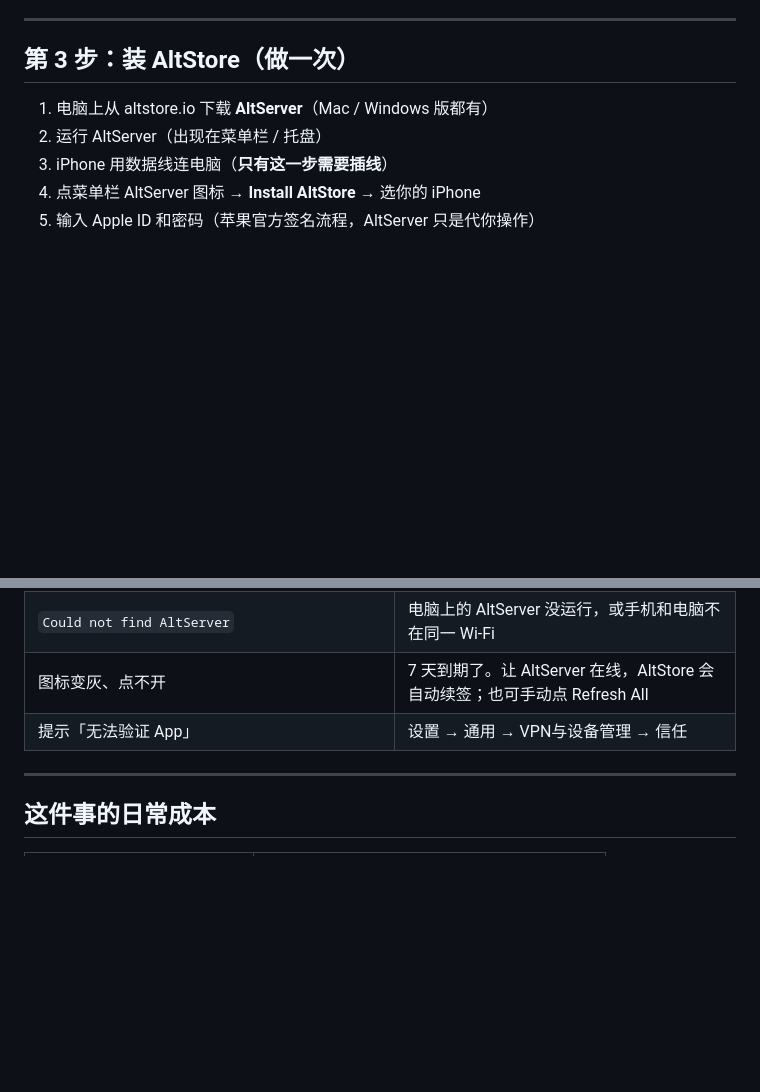
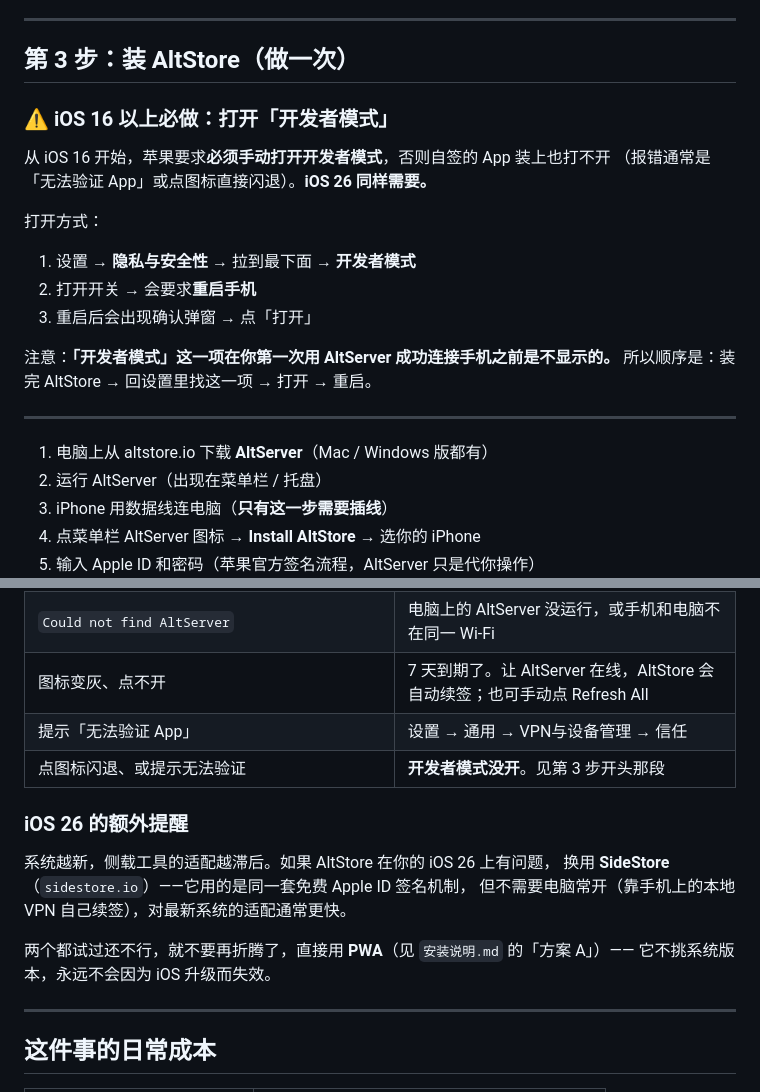
Before and after one commit to z660081-symzhy/Newbie-agentbook-ios, a Markdown page: 路2-云端编译与侧载.md, 2 parts joined by grey strips. GitHub-like rendering; blank space fills up the shorter version.

Commit message:
补充 iOS 16+ 开发者模式步骤与 iOS 26 兼容说明

```diff
--- a/路2-云端编译与侧载.md
+++ b/路2-云端编译与侧载.md
@@ -98,6 +98,22 @@ Mac 会把它存进钥匙串，以后不用再输。
 
 ## 第 3 步：装 AltStore（做一次）
 
+### ⚠️ iOS 16 以上必做：打开「开发者模式」
+
+从 iOS 16 开始，苹果要求**必须手动打开开发者模式**，否则自签的 App 装上也打不开
+（报错通常是「无法验证 App」或点图标直接闪退）。**iOS 26 同样需要。**
+
+打开方式：
+
+1. 设置 → **隐私与安全性** → 拉到最下面 → **开发者模式**
+2. 打开开关 → 会要求**重启手机**
+3. 重启后会出现确认弹窗 → 点「打开」
+
+注意：**「开发者模式」这一项在你第一次用 AltServer 成功连接手机之前是不显示的。**
+所以顺序是：装完 AltStore → 回设置里找这一项 → 打开 → 重启。
+
+---
+
 1. 电脑上从 altstore.io 下载 **AltServer**（Mac / Windows 版都有）
 2. 运行 AltServer（出现在菜单栏 / 托盘）
 3. iPhone 用数据线连电脑（**只有这一步需要插线**）
@@ -129,6 +145,16 @@ Mac 会把它存进钥匙串，以后不用再输。
 | `Could not find AltServer` | 电脑上的 AltServer 没运行，或手机和电脑不在同一 Wi-Fi |
 | 图标变灰、点不开 | 7 天到期了。让 AltServer 在线，AltStore 会自动续签；也可手动点 Refresh All |
 | 提示「无法验证 App」 | 设置 → 通用 → VPN与设备管理 → 信任 |
+| 点图标闪退、或提示无法验证 | **开发者模式没开**。见第 3 步开头那段 |
+
+### iOS 26 的额外提醒
+
+系统越新，侧载工具的适配越滞后。如果 AltStore 在你的 iOS 26 上有问题，
+换用 **SideStore**（`sidestore.io`）——它用的是同一套免费 Apple ID 签名机制，
+但不需要电脑常开（靠手机上的本地 VPN 自己续签），对最新系统的适配通常更快。
+
+两个都试过还不行，就不要再折腾了，直接用 **PWA**（见 `安装说明.md` 的「方案 A」）——
+它不挑系统版本，永远不会因为 iOS 升级而失效。
 
 ---
 
```
